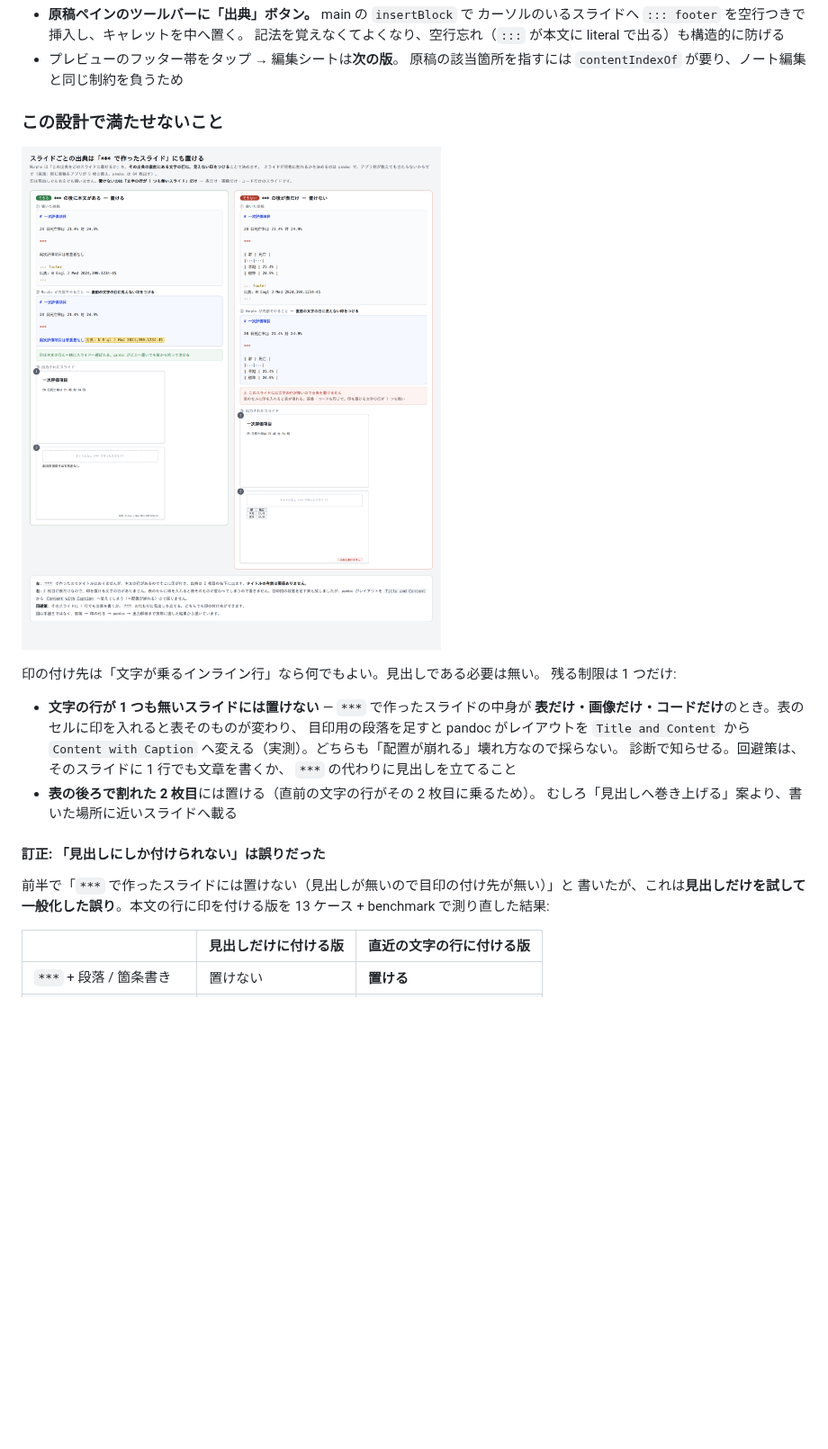
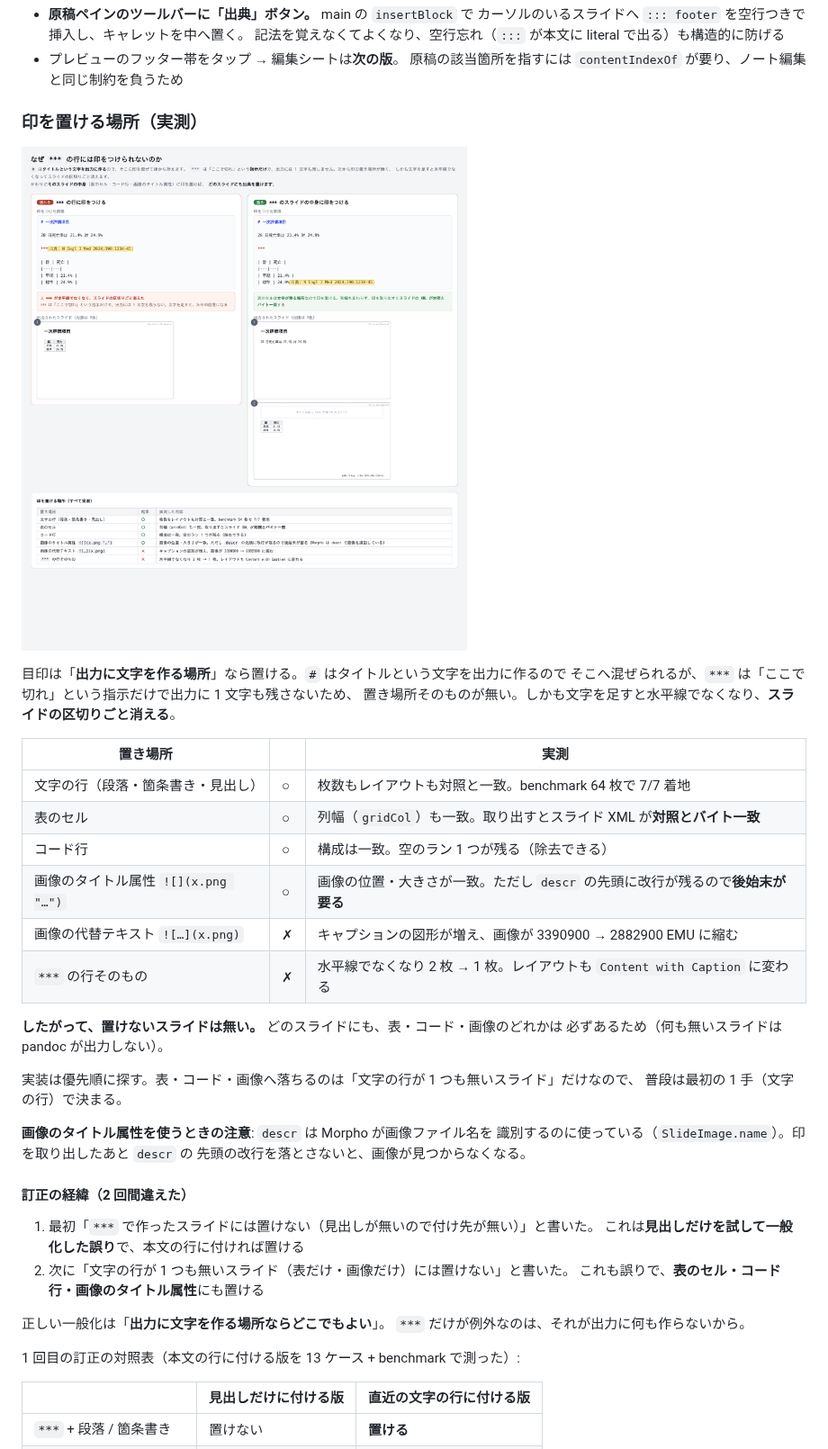
Before and after one commit to c-colloid/Morpho, a Markdown page: notes/footer-design.md, the part around one of its changes. Shown at 90% size. Drawn GitHub-style; pictures changed too: notes/img/footer-anchor.png (deleted), notes/img/footer-mark-where.png (added); blank space fills up the shorter version.

Commit message:
再訂正: 印は「出力に文字を作る場所」ならどこでもよい
「*** の行に印を付ければいい」という指摘を受けて測った。*** そのものには
付けられないが、理由は「見出しが無いから」ではなく「*** が出力に 1 文字も
残さないから」だった。正しい一般化は「出力に文字を作る場所ならどこでもよい」。

実測（すべて対照との比較）:
- *** の行に文字を足す → 水平線でなくなり 2 枚 → 1 枚。レイアウトも変わる
- 表のセル → 列幅も一致。取り出すとスライド XML が対照とバイト一致
- コード行 → 構成一致。空のラン 1 つが残る（除去できる）
- 画像のタイトル属性 → 画像の位置・大きさが一致。descr の先頭に改行が残るので
  後始末が要る（descr は Morpho が画像を識別するのに使っている）
- 画像の代替テキスト → キャプションの図形が増え、画像が縮む。使えない

したがって「置けないスライド」は無くなった。前回書いた
「文字の行が 1 つも無いスライドには置けない」も誤りだったので取り消す。

実装は優先順（文字の行 → 表のセル → コード行 → 画像のタイトル属性）に探す。
普段は最初の 1 手で決まる。

図を差し替え（notes/img/footer-mark-where.png）。訂正の経緯も文書に残した。

```diff
--- a/notes/footer-design.md
+++ b/notes/footer-design.md
@@ -472,27 +472,44 @@ main の 0.15.0（段組み `+++`）が **JS の前処理層**を入れた。
 - プレビューのフッター帯をタップ → 編集シートは**次の版**。
   原稿の該当箇所を指すには `contentIndexOf` が要り、ノート編集と同じ制約を負うため
 
-### この設計で満たせないこと
+### 印を置ける場所（実測）
 
-![*** で作ったスライドにも出典を置ける／置けないのは文字の行が無いスライドだけ](img/footer-anchor.png)
+![*** の行に印はつけられないが、そのスライドの中身にはつけられる](img/footer-mark-where.png)
 
-印の付け先は「文字が乗るインライン行」なら何でもよい。見出しである必要は無い。
-残る制限は 1 つだけ:
+目印は「**出力に文字を作る場所**」なら置ける。`#` はタイトルという文字を出力に作るので
+そこへ混ぜられるが、`***` は「ここで切れ」という指示だけで出力に 1 文字も残さないため、
+置き場所そのものが無い。しかも文字を足すと水平線でなくなり、**スライドの区切りごと消える**。
 
-- **文字の行が 1 つも無いスライドには置けない** — `***` で作ったスライドの中身が
-  **表だけ・画像だけ・コードだけ**のとき。表のセルに印を入れると表そのものが変わり、
-  目印用の段落を足すと pandoc がレイアウトを `Title and Content` から
-  `Content with Caption` へ変える（実測）。どちらも「配置が崩れる」壊れ方なので採らない。
-  診断で知らせる。回避策は、そのスライドに 1 行でも文章を書くか、
-  `***` の代わりに見出しを立てること
-- **表の後ろで割れた 2 枚目**には置ける（直前の文字の行がその 2 枚目に乗るため）。
-  むしろ「見出しへ巻き上げる」案より、書いた場所に近いスライドへ載る
+| 置き場所 | | 実測 |
+|---|---|---|
+| 文字の行（段落・箇条書き・見出し） | ○ | 枚数もレイアウトも対照と一致。benchmark 64 枚で 7/7 着地 |
+| 表のセル | ○ | 列幅（`gridCol`）も一致。取り出すとスライド XML が**対照とバイト一致** |
+| コード行 | ○ | 構成は一致。空のラン 1 つが残る（除去できる） |
+| 画像のタイトル属性 `![](x.png "…")` | ○ | 画像の位置・大きさが一致。ただし `descr` の先頭に改行が残るので**後始末が要る** |
+| 画像の代替テキスト `![…](x.png)` | ✗ | キャプションの図形が増え、画像が 3390900 → 2882900 EMU に縮む |
+| `***` の行そのもの | ✗ | 水平線でなくなり 2 枚 → 1 枚。レイアウトも `Content with Caption` に変わる |
 
-#### 訂正: 「見出しにしか付けられない」は誤りだった
+**したがって、置けないスライドは無い。** どのスライドにも、表・コード・画像のどれかは
+必ずあるため（何も無いスライドは pandoc が出力しない）。
 
-前半で「`***` で作ったスライドには置けない（見出しが無いので目印の付け先が無い）」と
-書いたが、これは**見出しだけを試して一般化した誤り**。本文の行に印を付ける版を
-13 ケース + benchmark で測り直した結果:
+実装は優先順に探す。表・コード・画像へ落ちるのは「文字の行が 1 つも無いスライド」だけなので、
+普段は最初の 1 手（文字の行）で決まる。
+
+**画像のタイトル属性を使うときの注意**: `descr` は Morpho が画像ファイル名を
+識別するのに使っている（`SlideImage.name`）。印を取り出したあと `descr` の
+先頭の改行を落とさないと、画像が見つからなくなる。
+
+#### 訂正の経緯（2 回間違えた）
+
+1. 最初「`***` で作ったスライドには置けない（見出しが無いので付け先が無い）」と書いた。
+   これは**見出しだけを試して一般化した誤り**で、本文の行に付ければ置ける
+2. 次に「文字の行が 1 つも無いスライド（表だけ・画像だけ）には置けない」と書いた。
+   これも誤りで、**表のセル・コード行・画像のタイトル属性**にも置ける
+
+正しい一般化は「**出力に文字を作る場所ならどこでもよい**」。
+`***` だけが例外なのは、それが出力に何も作らないから。
+
+1 回目の訂正の対照表（本文の行に付ける版を 13 ケース + benchmark で測った）:
 
 | | 見出しだけに付ける版 | **直近の文字の行に付ける版** |
 |---|---|---|
```
Also changed, not shown: other parts of notes/footer-design.md (+9 -6 lines).
